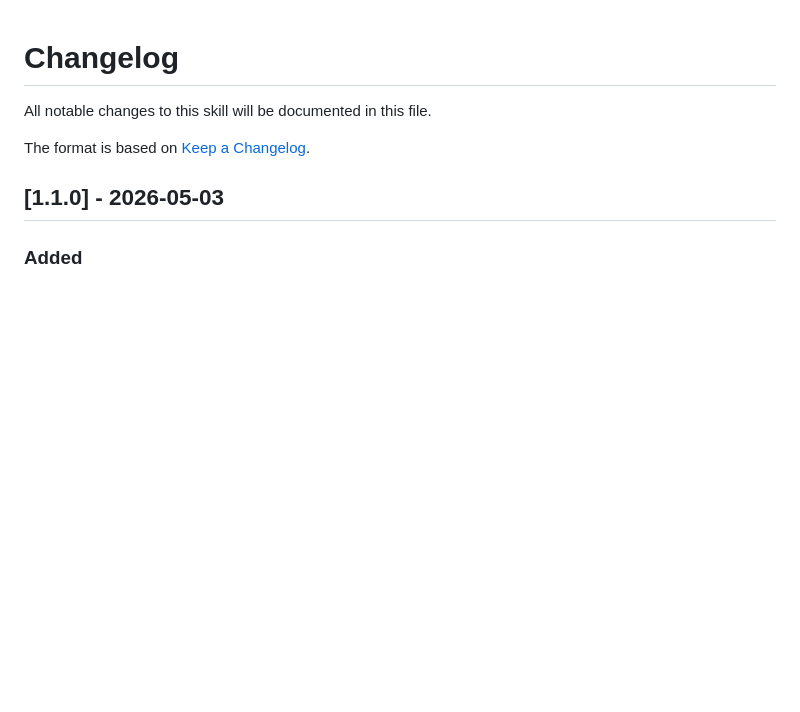
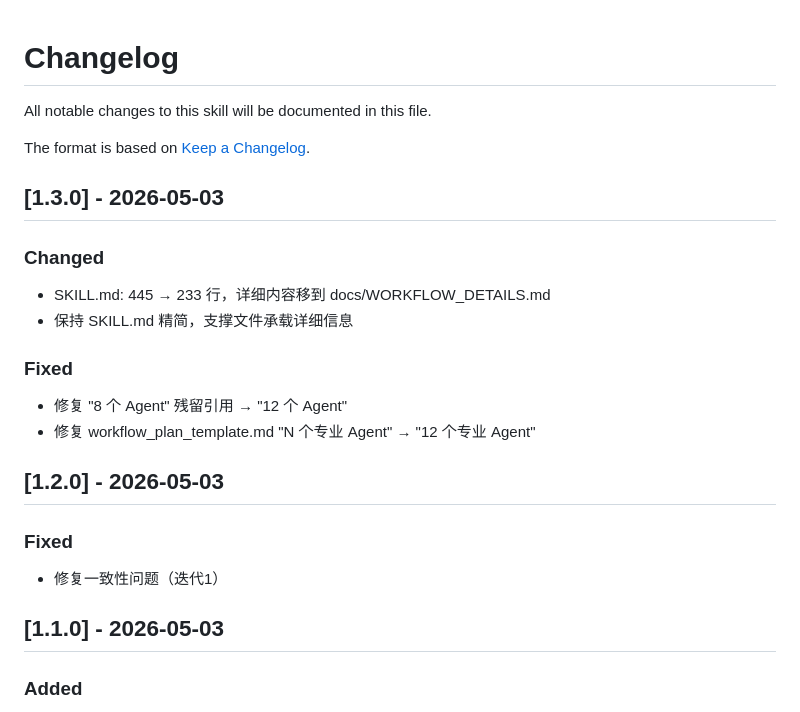
Before and after one commit to yclenove/product-lifecycle, a Markdown page: CHANGELOG.md, the part around the change. Drawn GitHub-style; blank space fills up the shorter version.

Commit message:
更新 CHANGELOG：添加 v1.2 和 v1.3 记录

```diff
--- a/CHANGELOG.md
+++ b/CHANGELOG.md
@@ -3,6 +3,21 @@
 All notable changes to this skill will be documented in this file.
 
 The format is based on [Keep a Changelog](https://keepachangelog.com/zh-CN/1.0.0/).
+
+## [1.3.0] - 2026-05-03
+
+### Changed
+- SKILL.md: 445 → 233 行，详细内容移到 docs/WORKFLOW_DETAILS.md
+- 保持 SKILL.md 精简，支撑文件承载详细信息
+
+### Fixed
+- 修复 "8 个 Agent" 残留引用 → "12 个 Agent"
+- 修复 workflow_plan_template.md "N 个专业 Agent" → "12 个专业 Agent"
+
+## [1.2.0] - 2026-05-03
+
+### Fixed
+- 修复一致性问题（迭代1）
 
 ## [1.1.0] - 2026-05-03
 
```
